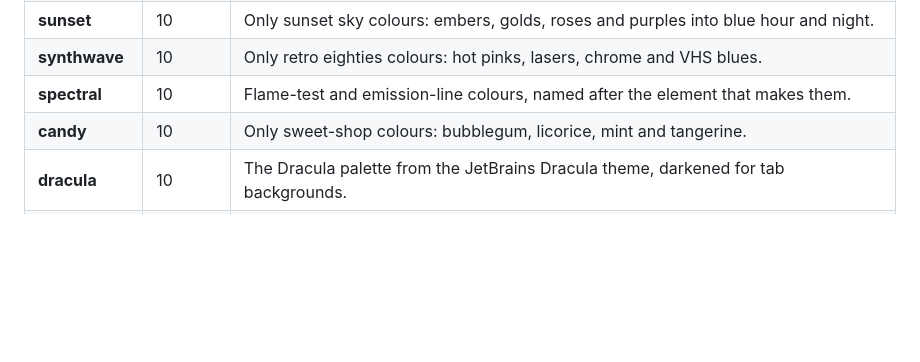
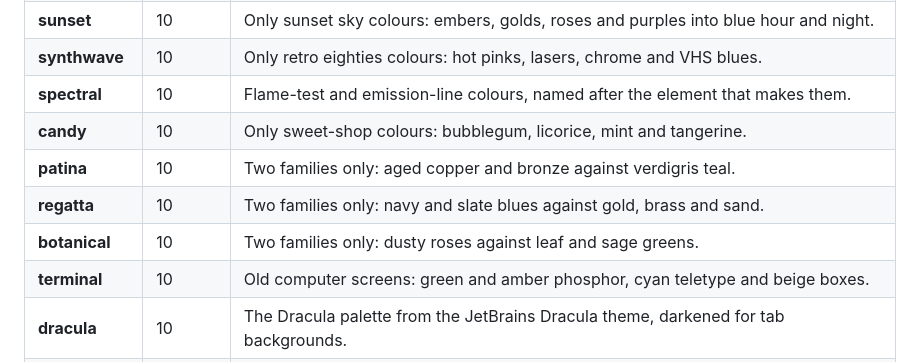
Before and after one commit to alexiahartzell/claude-session-widget, a Markdown page: README.md, the part around one of its changes. Rendered like a GitHub page; blank space fills up the shorter version.

```diff
--- a/README.md
+++ b/README.md
@@ -150,6 +150,10 @@ There are eighteen colour schemes, and each comes in a dark and a light version.
 | **synthwave** | 10 | Only retro eighties colours: hot pinks, lasers, chrome and VHS blues. |
 | **spectral** | 10 | Flame-test and emission-line colours, named after the element that makes them. |
 | **candy** | 10 | Only sweet-shop colours: bubblegum, licorice, mint and tangerine. |
+| **patina** | 10 | Two families only: aged copper and bronze against verdigris teal. |
+| **regatta** | 10 | Two families only: navy and slate blues against gold, brass and sand. |
+| **botanical** | 10 | Two families only: dusty roses against leaf and sage greens. |
+| **terminal** | 10 | Old computer screens: green and amber phosphor, cyan teletype and beige boxes. |
 | **dracula** | 10 | The Dracula palette from the JetBrains Dracula theme, darkened for tab backgrounds. |
 | **crewtractor** | 10 | Farm colours named after the crew tractor meme, such as "state property" and "this ain't no". |
 
```
Also changed, not shown: other parts of README.md (+1 -1 lines), docs/schemes.png, 4 other files.
